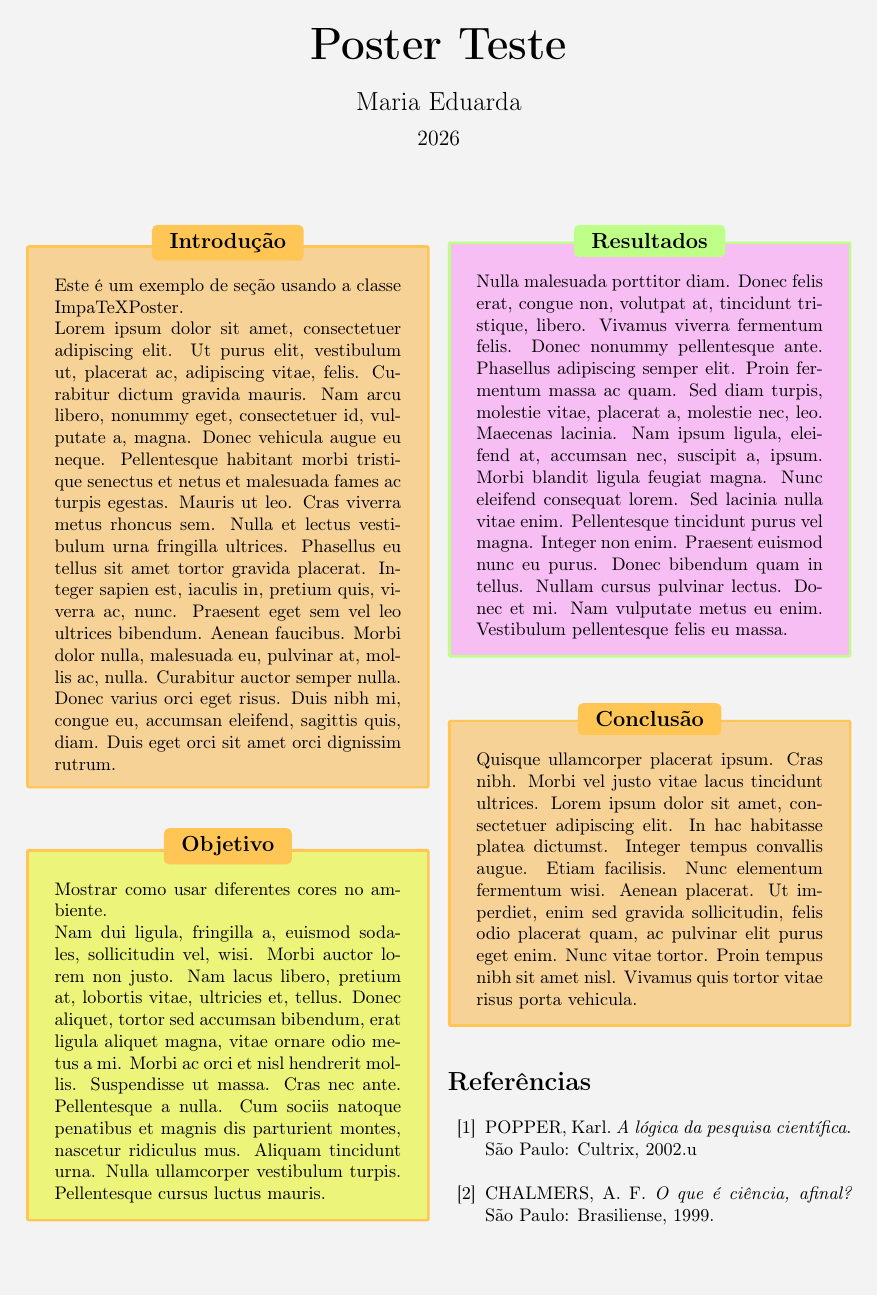
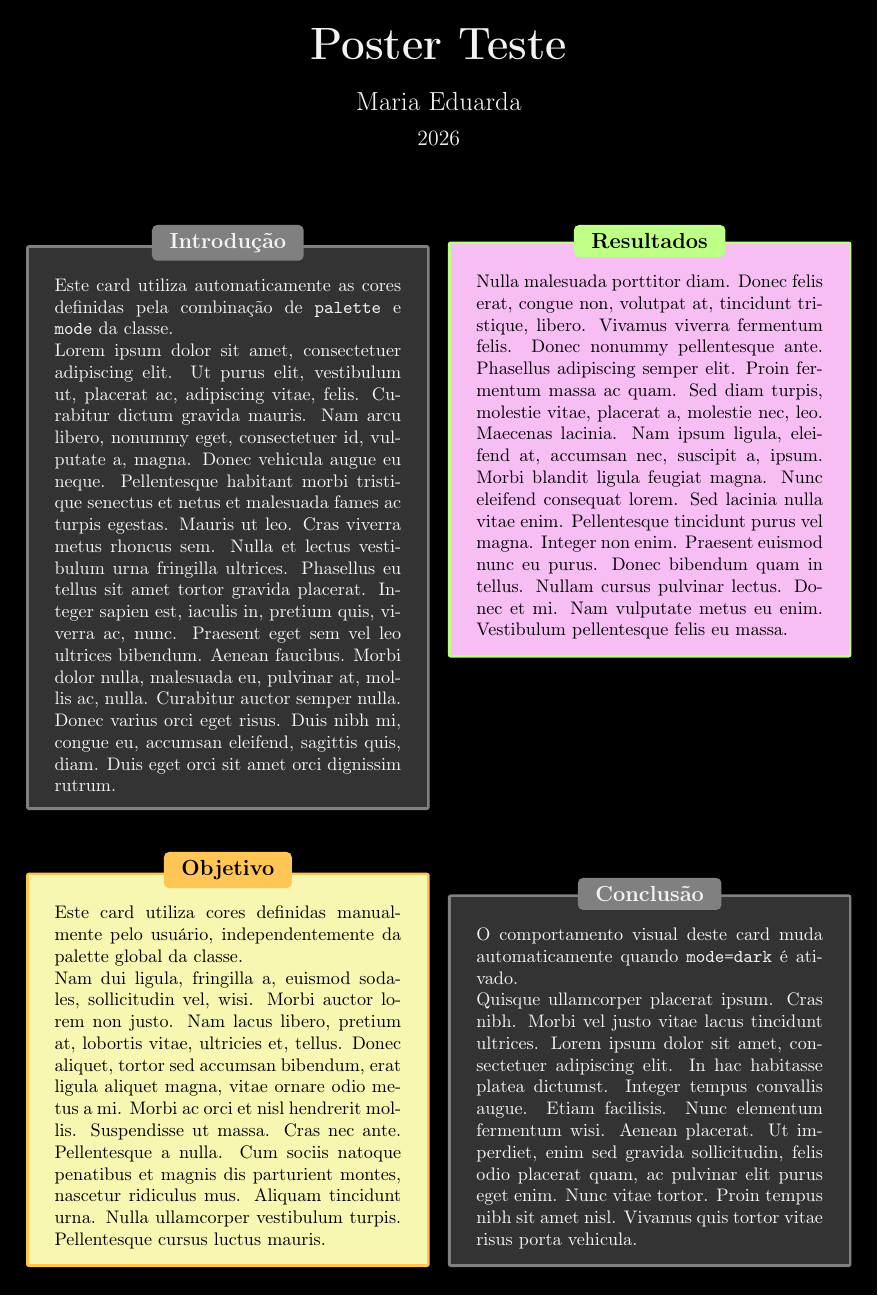
Before and after one commit to impaTeX/modelo-cartaz, a LaTeX document (teste.tex, which reads impaTeXPoster.cls): the whole page before the commit and page 1 of 2 after it. Compiled offline with pdfLaTeX.

Commit message:
pallette and mode implemented

```diff
--- a/impaTeXPoster.cls
+++ b/impaTeXPoster.cls
@@ -1,11 +1,46 @@
 \NeedsTeXFormat{LaTeX2e}
 \ProvidesClass{impaTeXPoster}[2026/04/20 My Custom LaTeX Class]
+
 \LoadClass{article}
-\RequirePackage{xcolor} %Pacote para cores
-\RequirePackage{xparse} %Pacote para argumentos opcionais
-\RequirePackage[most]{tcolorbox} %cria as seções
-\RequirePackage{multicol} % Pacote para várias colunas
-\RequirePackage{geometry} % Modifica dimensões da página
+
+% ==================================================
+% PACKAGES
+% ==================================================
+
+\RequirePackage{xcolor}
+\RequirePackage{xparse}
+\RequirePackage[most]{tcolorbox}
+\RequirePackage{multicol}
+\RequirePackage{geometry}
+\RequirePackage{kvoptions}
+\RequirePackage{ifthen}
+
+% ==================================================
+% OPTIONS SYSTEM
+% ==================================================
+
+\SetupKeyvalOptions{
+    family=impa,
+    prefix=impa@
+}
+
+\DeclareStringOption[basic]{palette}
+\DeclareStringOption[light]{mode}
+
+\ProcessKeyvalOptions*
+
+% ==================================================
+% BASE COLORS
+% ==================================================
+
+\definecolor{white}{HTML}{F3F3F3}
+\definecolor{black}{HTML}{000000}
+
+\definecolor{beige}{HTML}{CCC4AF}
+\definecolor{pink}{HTML}{FF8AEF}
+\definecolor{orange}{HTML}{FFC555}
+\definecolor{yellow}{HTML}{ECF47A}
+\definecolor{green}{HTML}{BEFF88}
 
 % IMPORTANTE: SE TIVER COM DÚVIDA NO CÓDIGO, FALAR COMIGO (BRUNO).
 % CRIEM BRANCHS SEPARADAS
@@ -78,66 +113,137 @@
 \colorlet{BackgroundColor}{white}
 \colorlet{MainTitle}{black}
 
-% Cores para o simplemode
-\DeclareOption{simplemode}{
-    \colorlet{MainColor}{white}
-    \colorlet{TextColor}{black}
-    \colorlet{BackgroundColor}{white}
-}
+
+% ==================================================
+% DEFAULT FUNCTIONAL COLORS
+% ==================================================
+
+\colorlet{MainColor}{beige}
+\colorlet{TextColor}{black}
+\colorlet{BackgroundColor}{white}
+\colorlet{MainTitle}{black}
+
+\colorlet{TitleBackgroundColor}{beige}
+\colorlet{TextBackgroundColor}{beige}
 
 
-\colorlet{TitleBackgroundColor}{beige} % Cor de fundo do título nas seções
-\colorlet{TextBackgroundColor}{beige} % Cor de fundo do texto nas seções
+% ==================================================
+% PALETTES
+% ==================================================
 
-\DeclareOption{minimalmode}{
-    \def\minimalmodeactive{1}
-    \colorlet{MainColor}{white}
-    \colorlet{TextColor}{black}
-    \colorlet{BackgroundColor}{white}
-    \colorlet{MainColor}{white}
+% -------------------------
+% BASIC
+% -------------------------
+
+\ifthenelse{\equal{\impa@palette}{basic}}{
+    \colorlet{TitleBackgroundColor}{beige}
+    \colorlet{TextBackgroundColor}{beige}
+}{}
+
+% -------------------------
+% GREEN
+% -------------------------
+
+\ifthenelse{\equal{\impa@palette}{green}}{
+    \colorlet{TitleBackgroundColor}{green}
+    \colorlet{TextBackgroundColor}{green50}
+}{}
+
+% -------------------------
+% PINK
+% -------------------------
+
+\ifthenelse{\equal{\impa@palette}{pink}}{
+    \colorlet{TitleBackgroundColor}{pink}
+    \colorlet{TextBackgroundColor}{pink50}
+}{}
+
+% -------------------------
+% ORANGE
+% -------------------------
+
+\ifthenelse{\equal{\impa@palette}{orange}}{
+    \colorlet{TitleBackgroundColor}{orange}
+    \colorlet{TextBackgroundColor}{orange50}
+}{}
+
+% -------------------------
+% YELLOW
+% -------------------------
+
+\ifthenelse{\equal{\impa@palette}{yellow}}{
+    \colorlet{TitleBackgroundColor}{yellow}
+    \colorlet{TextBackgroundColor}{yellow50}
+}{}
+
+% -------------------------
+% NONE
+% -------------------------
+
+\ifthenelse{\equal{\impa@palette}{none}}{
     \colorlet{TitleBackgroundColor}{white}
     \colorlet{TextBackgroundColor}{white}
-}
+    \colorlet{MainColor}{white}
+}{}
 
-% Cores para o darkmode
-\DeclareOption{darkmode}{
+% ==================================================
+% MODE SYSTEM
+% ==================================================
+
+\ifthenelse{\equal{\impa@mode}{dark}}{
+
+    % --------------------------------
+    % Global dark mode
+    % --------------------------------
+
     \colorlet{MainColor}{black}
-    \colorlet{TextColor}{white}
     \colorlet{MainTitle}{white}
     \colorlet{BackgroundColor}{black}
 
-    \ifnum\minimalmodeactive=1
+    % --------------------------------
+    % NONE PALETTE
+    % Minimal dark mode
+    % --------------------------------
+
+    \ifthenelse{\equal{\impa@palette}{none}}{
+
         \colorlet{TitleBackgroundColor}{black}
         \colorlet{TextBackgroundColor}{black}
-    \else
-        \colorlet{TitleBackgroundColor}{gray}
-        \colorlet{TextBackgroundColor}{black!80}
-    \fi
-}
+        \colorlet{TextColor}{white}
 
+    }{
 
-\DeclareOption{greenmode}{
-       \colorlet{TitleBackgroundColor}{green}
-        \colorlet{TextBackgroundColor}{green50}
-        \colorlet{TextColor}{black}
-}
+        % --------------------------------
+        % BASIC PALETTE
+        % Old standard darkmode
+        % --------------------------------
 
-\DeclareOption{pinkmode}{
-       \colorlet{TitleBackgroundColor}{pink}
-        \colorlet{TextBackgroundColor}{pink50}
-        \colorlet{TextColor}{black}
-}
+        \ifthenelse{\equal{\impa@palette}{basic}}{
 
-\DeclareOption{orangemode}{
-       \colorlet{TitleBackgroundColor}{orange}
-        \colorlet{TextBackgroundColor}{orange50}
-        \colorlet{TextColor}{black}
-}
+            \colorlet{TitleBackgroundColor}{gray}
+            \colorlet{TextBackgroundColor}{black!80}
+            \colorlet{TextColor}{white}
 
-\DeclareOption{yellowmode}{
-        \colorlet{TitleBackgroundColor}{yellow}
-        \colorlet{TextBackgroundColor}{yellow50}
-        \colorlet{TextColor}{black}
+        }{
+
+            % --------------------------------
+            % Colored palettes
+            % Keep colored backgrounds
+            % --------------------------------
+
+            \colorlet{TextColor}{black}
+
+        }
+
+    }
+
+}{
+    % =================================
+    % LIGHT MODE
+    % =================================
+
+    % Do nothing:
+    % palettes already define everything
 }
 
 \ProcessOptions\relax % Processa as options
--- a/teste.tex
+++ b/teste.tex
@@ -1,26 +1,33 @@
-\documentclass[orangemode]{impaTeXPoster}
+\documentclass[palette=basic, mode=dark]{impaTeXPoster}
 
 
 % ==================================================
-% Opções de modo da classe
+% Opções da classe
 % ==================================================
-% A classe permite combinar múltiplos modos de estilo.
 %
-% Modos disponíveis:
-% - simplemode : bege como cor principal
-% - minimalmode: apenas branco e preto
-% - darkmode   : ativa o tema escuro (pode ser combinado como outros modos)
-% - pinkmode   : usa a paleta rosa
-% - yellowmode : usa a paleta amarela
-% - orangemode : usa a paleta laranja
-% - greenmode  : usa a paleta verde
+% A classe suporta dois sistemas principais de customização:
+%    palette = define a identidade visual dos cards gerados por padrão
+%              (independentemente da pallete escolhida é possivel forçar outras cores de cards
+%               ao usar o poster card com cores pré-definidas, ver exmplos no documento)
+%    mode    = controla o estilo global da interface (claro/escuro)
 %
-% Uso:
-% \documentclass[pinkmode,darkmode]{impaTeXPoster}
+% --------------------------------------------------
+% PALETTES DISPONÍVEIS
+% --------------------------------------------------
 %
-% Funcionamento:
-% - Modos de cor (pink, green, etc.) definem a paleta principal.
-% - O darkmode ajusta o fundo e o contraste do texto.
+% palette = none,
+%           green,
+%           pink,
+%           orange,
+%           yellow,
+%           basic
+%
+% --------------------------------------------------
+% MODOS DISPONÍVEIS
+% --------------------------------------------------
+%   mode = light, dark
+%
+% SINTA-SE LIVRE PARA TESTAR AS COMBINAÇÕES!
 % ==================================================
 
 
@@ -41,20 +48,38 @@
 \maketitle
 
 \begin{multicols}{2} % Define quantidade de colunas
+% ==================================================
+% EXEMPLO 1 — CARD PADRÃO
+% Usa automaticamente a palette escolhida
+% ==================================================
 
 \begin{postercard}{Introdução}
-Este é um exemplo de seção usando a classe ImpaTeXPoster.
+
+Este card utiliza automaticamente as cores definidas pela combinação de
+\texttt{palette} e \texttt{mode} da classe.
 
 \lipsum[1]
+
 \end{postercard}
 
 \vspace{1em}
 
-\begin{postercard}[orange][yellow][black]{Objetivo}
-Mostrar como usar diferentes cores no ambiente.
+% ==================================================
+% EXEMPLO 2 — CARD CUSTOMIZADO
+% Ignora a palette da classe
+% ==================================================
+
+\begin{postercard}[orange][yellow50][black]{Objetivo}
+
+Este card utiliza cores definidas manualmente pelo usuário, independentemente
+da palette global da classe.
 
 \lipsum[2]
+
 \end{postercard}
+
+\vspace{1em}
+
 
 \vspace{1em}
 
@@ -66,6 +91,9 @@ Mostrar como usar diferentes cores no ambiente.
 \vspace{1em}
 
 \begin{postercard}{Conclusão}
+
+O comportamento visual deste card muda automaticamente quando
+\texttt{mode=dark} é ativado.
 
 \lipsum[4]
 \end{postercard}
```
Also changed, not shown: teste.pdf.
